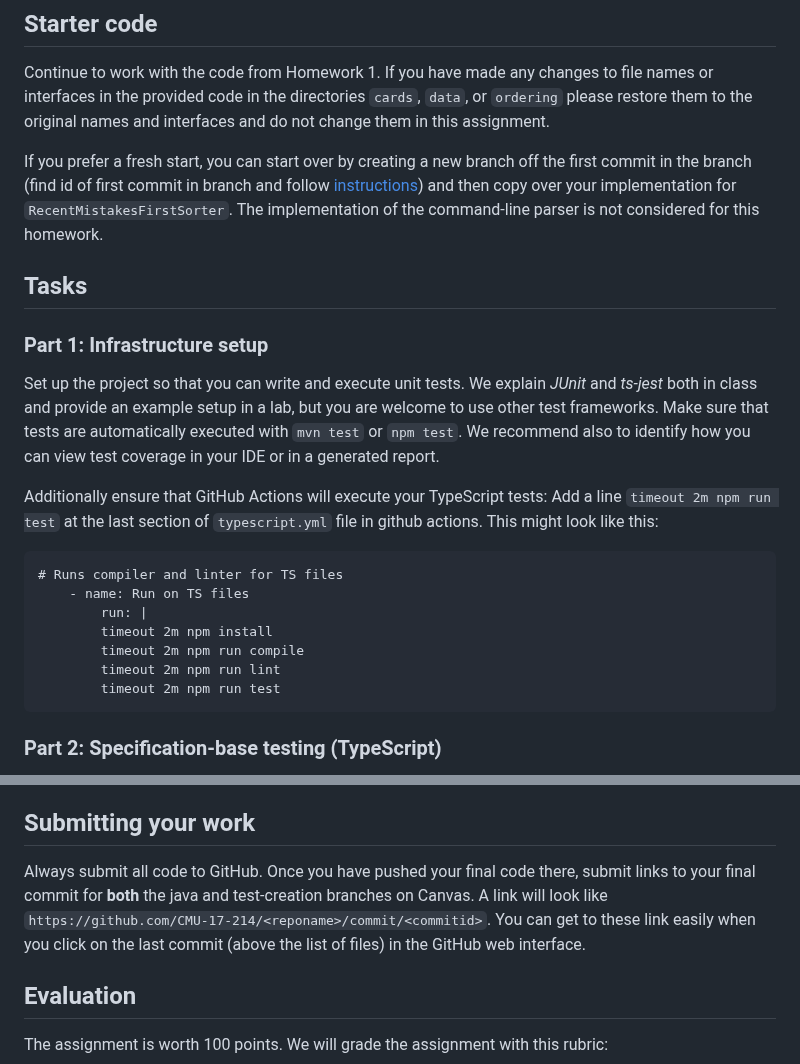
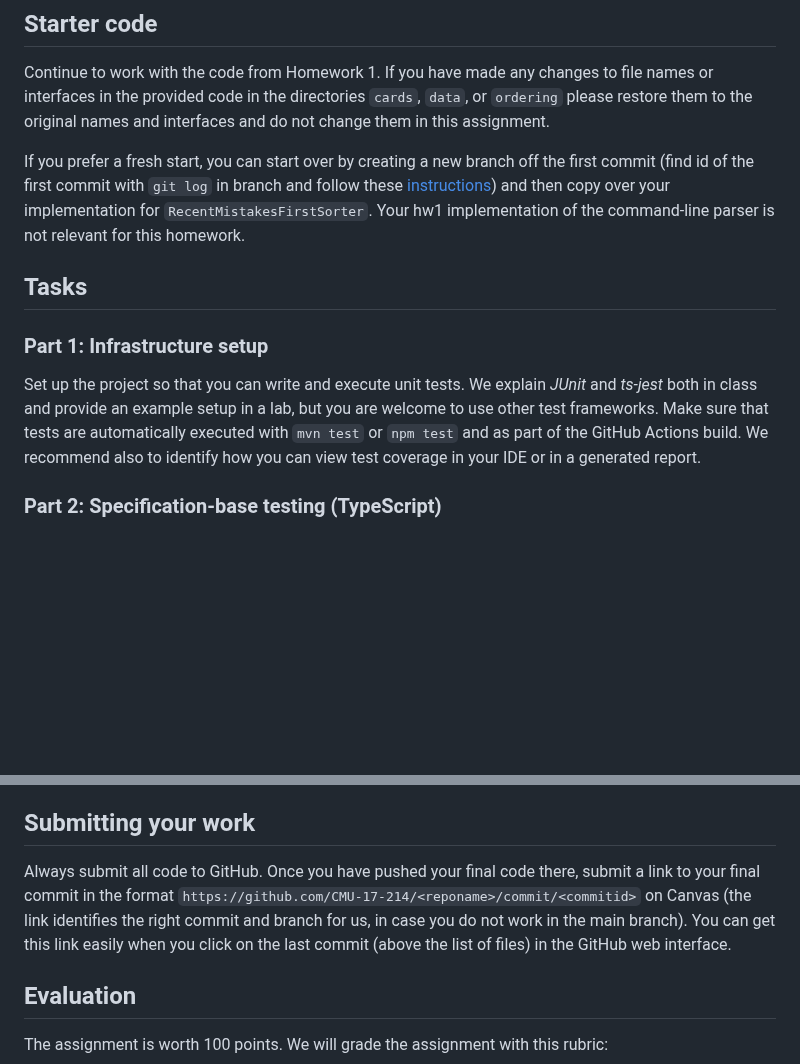
Before and after one commit to CMU-17-214/f2023, a Markdown page: assignments/hw2.md, 2 parts joined by grey strips. Rendered like a GitHub page; blank space fills up the shorter version.

Commit message:
update instructors after removal of branches in favor of subdirectories

````diff
--- a/assignments/hw2.md
+++ b/assignments/hw2.md
@@ -10,25 +10,13 @@ Specifically, you will perform *structural testing* for the Java implementation
 
 Continue to work with the code from Homework 1. If you have made any changes to file names or interfaces in the provided code in the directories `cards`, `data`, or `ordering` please restore them to the original names and interfaces and do not change them in this assignment.
 
-If you prefer a fresh start,  you can start over by creating a new branch off the first commit in the branch (find id of first commit in branch and follow [instructions](https://stackoverflow.com/questions/7167645/how-do-i-create-a-new-git-branch-from-an-old-commit)) and then copy over your implementation for `RecentMistakesFirstSorter`. The implementation of the command-line parser is not considered for this homework.
+If you prefer a fresh start,  you can start over by creating a new branch off the first commit (find id of the first commit with `git log` in branch and follow these [instructions](https://stackoverflow.com/questions/7167645/how-do-i-create-a-new-git-branch-from-an-old-commit)) and then copy over your implementation for `RecentMistakesFirstSorter`. Your hw1 implementation of the command-line parser is not relevant for this homework.
 
 ## Tasks
 
 ### Part 1: Infrastructure setup
 
-Set up the project so that you can write and execute unit tests. We explain *JUnit* and *ts-jest* both in class and provide an example setup in a lab, but you are welcome to use other test frameworks. Make sure that tests are automatically executed with `mvn test` or `npm test`. We recommend also to identify how you can view test coverage in your IDE or in a generated report.
-
-Additionally ensure that GitHub Actions will execute your TypeScript tests: Add a line ```timeout 2m npm run test``` at the last section of ```typescript.yml``` file in github actions. This might look like this:
-
-```
-# Runs compiler and linter for TS files
-    - name: Run on TS files
-        run: |
-        timeout 2m npm install
-        timeout 2m npm run compile
-        timeout 2m npm run lint
-        timeout 2m npm run test
-```
+Set up the project so that you can write and execute unit tests. We explain *JUnit* and *ts-jest* both in class and provide an example setup in a lab, but you are welcome to use other test frameworks. Make sure that tests are automatically executed with `mvn test` or `npm test` and as part of the GitHub Actions build. We recommend also to identify how you can view test coverage in your IDE or in a generated report.
 
 
 ### Part 2: Specification-base testing (TypeScript)
@@ -89,7 +77,7 @@ If you used AI tools such as ChatGPT or Copilot for any part of homework 1 or 2,
 
 ## Submitting your work
 
-Always submit all code to GitHub. Once you have pushed your final code there, submit links to your final commit for **both** the java and test-creation branches on Canvas. A link will look like `https://github.com/CMU-17-214/<reponame>/commit/<commitid>`. You can get to these link easily when you click on the last commit (above the list of files) in the GitHub web interface.
+Always submit all code to GitHub. Once you have pushed your final code there, submit a link to your final commit in the format `https://github.com/CMU-17-214/<reponame>/commit/<commitid>`  on Canvas (the link identifies the right commit and branch for us, in case you do not work in the main branch). You can get this link easily when you click on the last commit (above the list of files) in the GitHub web interface.
 
 ## Evaluation
 
````
Also changed, not shown: assignments/hw1.md (+2 -1 lines).
